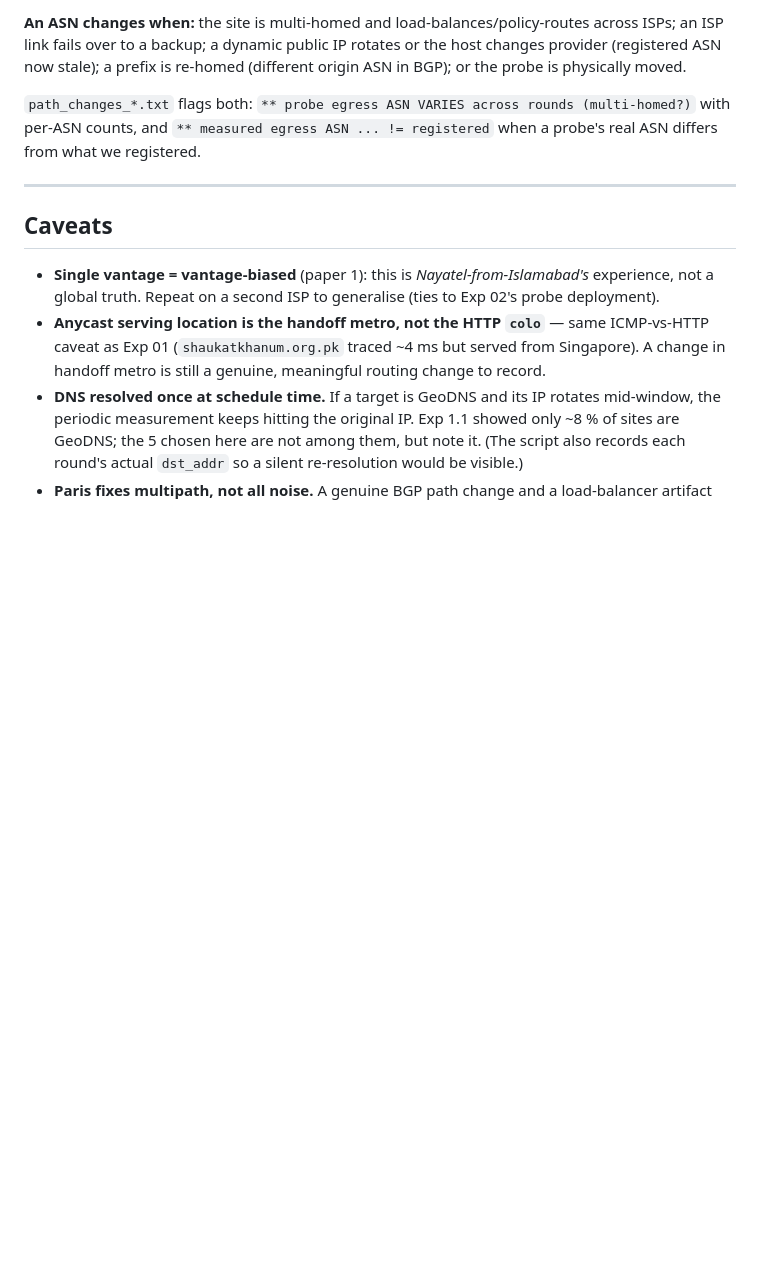
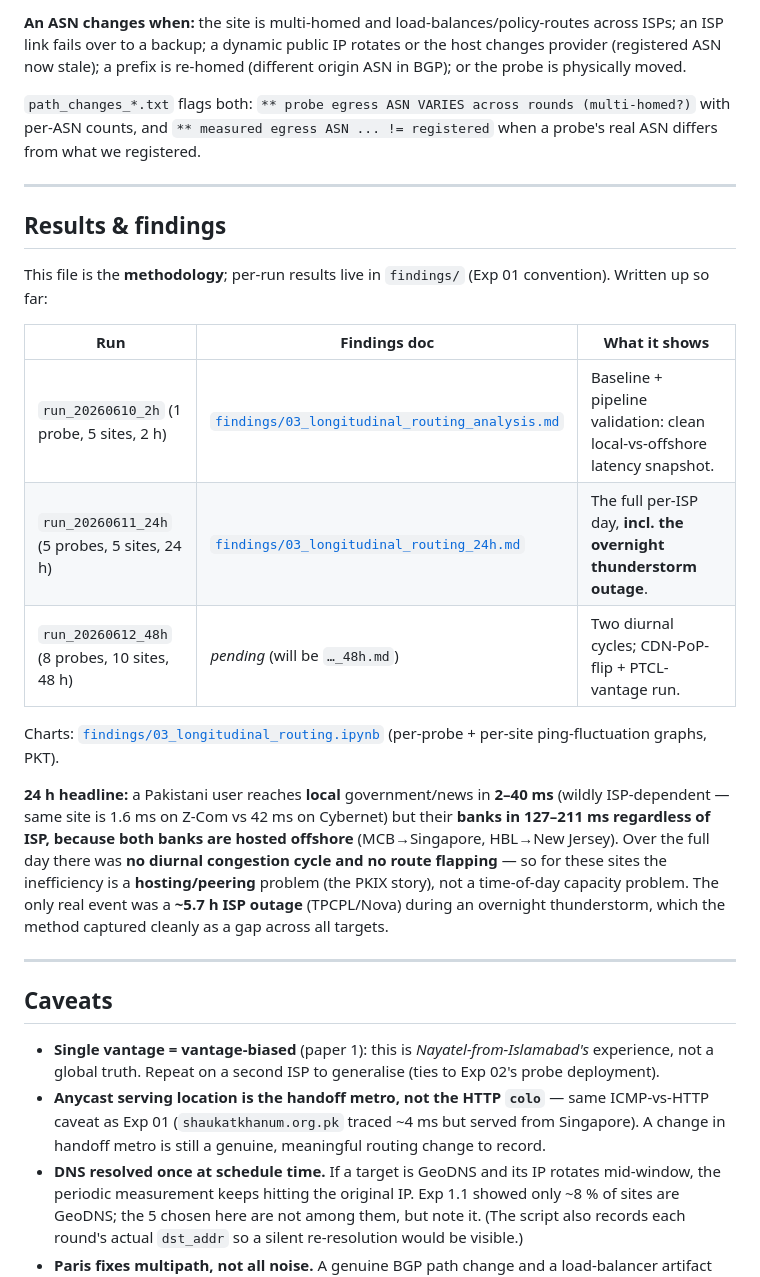
Before and after one commit to msaqib/pkinternet, a Markdown page: experiments/03_longitudinal_routing/notes.md, the part around the change. GitHub-like rendering; blank space fills up the shorter version.

Commit message:
Exp03 notes: add Results & findings section linking the per-run findings
notes.md stays the methodology doc but now points to the per-run findings (2h
baseline, 24h, 48h pending), the notebook, and gives the 24h headline (local
2-40ms vs offshore 127-211ms, no diurnal, stable routes, the thunderstorm outage).

```diff
--- a/experiments/03_longitudinal_routing/notes.md
+++ b/experiments/03_longitudinal_routing/notes.md
@@ -207,6 +207,31 @@ when a probe's real ASN differs from what we registered.
 
 ---
 
+## Results & findings
+
+This file is the **methodology**; per-run results live in `findings/` (Exp 01
+convention). Written up so far:
+
+| Run | Findings doc | What it shows |
+|-----|--------------|---------------|
+| `run_20260610_2h` (1 probe, 5 sites, 2 h) | [`findings/03_longitudinal_routing_analysis.md`](../../findings/03_longitudinal_routing_analysis.md) | Baseline + pipeline validation: clean local-vs-offshore latency snapshot. |
+| `run_20260611_24h` (5 probes, 5 sites, 24 h) | [`findings/03_longitudinal_routing_24h.md`](../../findings/03_longitudinal_routing_24h.md) | The full per-ISP day, **incl. the overnight thunderstorm outage**. |
+| `run_20260612_48h` (8 probes, 10 sites, 48 h) | *pending* (will be `…_48h.md`) | Two diurnal cycles; CDN-PoP-flip + PTCL-vantage run. |
+
+Charts: [`findings/03_longitudinal_routing.ipynb`](../../findings/03_longitudinal_routing.ipynb)
+(per-probe + per-site ping-fluctuation graphs, PKT).
+
+**24 h headline:** a Pakistani user reaches **local** government/news in **2–40 ms**
+(wildly ISP-dependent — same site is 1.6 ms on Z-Com vs 42 ms on Cybernet) but their
+**banks in 127–211 ms regardless of ISP, because both banks are hosted offshore**
+(MCB→Singapore, HBL→New Jersey). Over the full day there was **no diurnal congestion
+cycle and no route flapping** — so for these sites the inefficiency is a
+**hosting/peering** problem (the PKIX story), not a time-of-day capacity problem. The
+only real event was a **~5.7 h ISP outage** (TPCPL/Nova) during an overnight
+thunderstorm, which the method captured cleanly as a gap across all targets.
+
+---
+
 ## Caveats
 
 - **Single vantage = vantage-biased** (paper 1): this is *Nayatel-from-Islamabad's*
```
